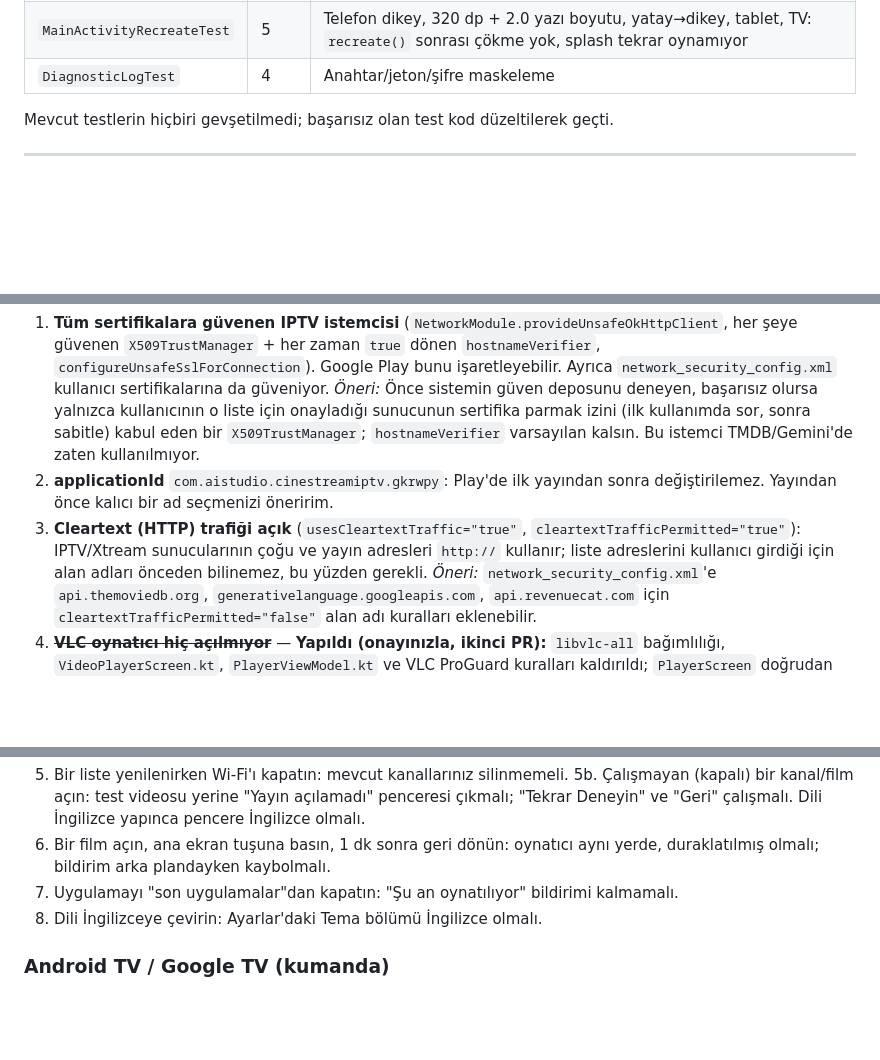
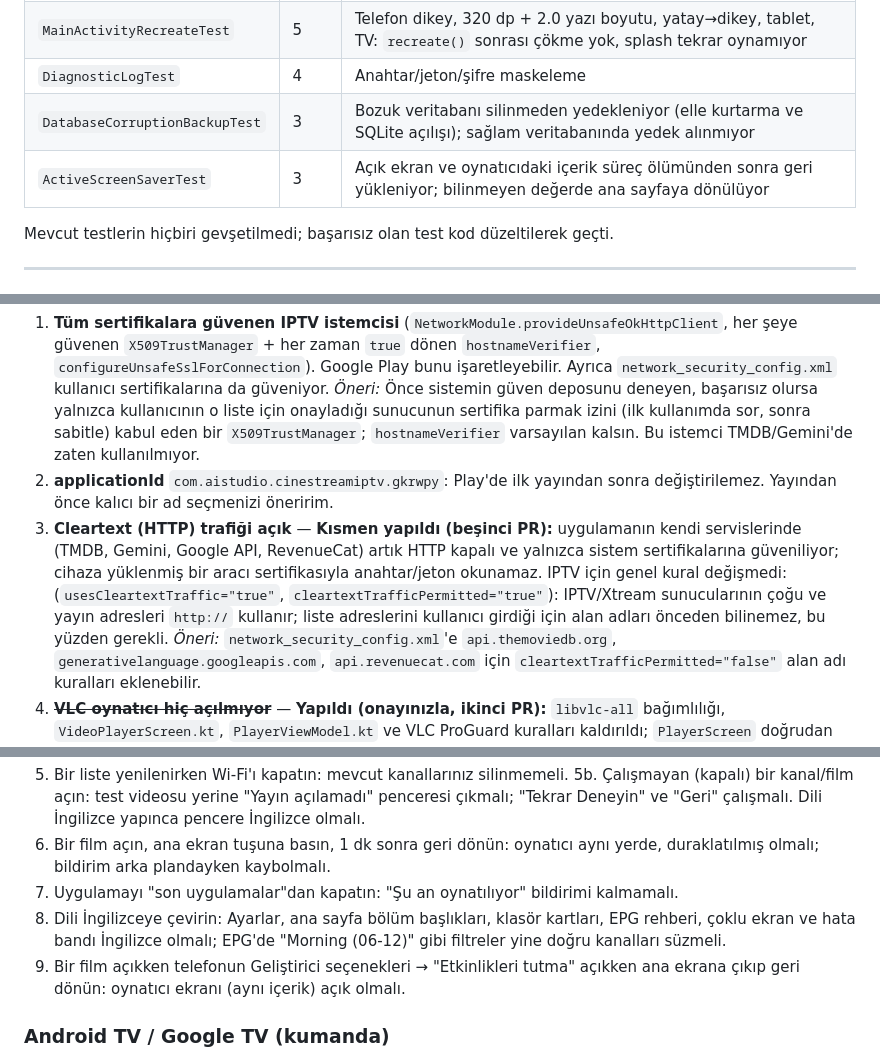
Before and after one commit to yilmazmurat08/cinestream, a Markdown page: CLAUDE_CODE_RAPORU.md, 3 parts joined by grey strips. Drawn GitHub-style; blank space fills up the shorter version.

```diff
--- a/CLAUDE_CODE_RAPORU.md
+++ b/CLAUDE_CODE_RAPORU.md
@@ -211,6 +224,8 @@ Eklenen testler:
 | `TvRemoteFocusTest` | 4 | Yön tuşlarıyla kartlar arası odak; panelde odak hapsi; Geri paneli kapatıyor; odak karta dönüyor; telefonda etkisiz |
 | `MainActivityRecreateTest` | 5 | Telefon dikey, 320 dp + 2.0 yazı boyutu, yatay→dikey, tablet, TV: `recreate()` sonrası çökme yok, splash tekrar oynamıyor |
 | `DiagnosticLogTest` | 4 | Anahtar/jeton/şifre maskeleme |
+| `DatabaseCorruptionBackupTest` | 3 | Bozuk veritabanı silinmeden yedekleniyor (elle kurtarma ve SQLite açılışı); sağlam veritabanında yedek alınmıyor |
+| `ActiveScreenSaverTest` | 3 | Açık ekran ve oynatıcıdaki içerik süreç ölümünden sonra geri yükleniyor; bilinmeyen değerde ana sayfaya dönülüyor |
 
 Mevcut testlerin hiçbiri gevşetilmedi; başarısız olan test kod düzeltilerek geçti.
 
@@ -221,7 +236,7 @@ Mevcut testlerin hiçbiri gevşetilmedi; başarısız olan test kod düzeltilere
 1. **Tüm sertifikalara güvenen IPTV istemcisi** (`NetworkModule.provideUnsafeOkHttpClient`, her şeye güvenen `X509TrustManager` + her zaman `true` dönen `hostnameVerifier`, `configureUnsafeSslForConnection`). Google Play bunu işaretleyebilir. Ayrıca `network_security_config.xml` kullanıcı sertifikalarına da güveniyor.
    *Öneri:* Önce sistemin güven deposunu deneyen, başarısız olursa yalnızca kullanıcının o liste için onayladığı sunucunun sertifika parmak izini (ilk kullanımda sor, sonra sabitle) kabul eden bir `X509TrustManager`; `hostnameVerifier` varsayılan kalsın. Bu istemci TMDB/Gemini'de zaten kullanılmıyor.
 2. **applicationId** `com.aistudio.cinestreamiptv.gkrwpy`: Play'de ilk yayından sonra değiştirilemez. Yayından önce kalıcı bir ad seçmenizi öneririm.
-3. **Cleartext (HTTP) trafiği açık** (`usesCleartextTraffic="true"`, `cleartextTrafficPermitted="true"`): IPTV/Xtream sunucularının çoğu ve yayın adresleri `http://` kullanır; liste adreslerini kullanıcı girdiği için alan adları önceden bilinemez, bu yüzden gerekli.
+3. **Cleartext (HTTP) trafiği açık** — **Kısmen yapıldı (beşinci PR):** uygulamanın kendi servislerinde (TMDB, Gemini, Google API, RevenueCat) artık HTTP kapalı ve yalnızca sistem sertifikalarına güveniliyor; cihaza yüklenmiş bir aracı sertifikasıyla anahtar/jeton okunamaz. IPTV için genel kural değişmedi:  (`usesCleartextTraffic="true"`, `cleartextTrafficPermitted="true"`): IPTV/Xtream sunucularının çoğu ve yayın adresleri `http://` kullanır; liste adreslerini kullanıcı girdiği için alan adları önceden bilinemez, bu yüzden gerekli.
    *Öneri:* `network_security_config.xml`'e `api.themoviedb.org`, `generativelanguage.googleapis.com`, `api.revenuecat.com` için `cleartextTrafficPermitted="false"` alan adı kuralları eklenebilir.
 4. ~~**VLC oynatıcı hiç açılmıyor**~~ — **Yapıldı (onayınızla, ikinci PR):** `libvlc-all` bağımlılığı, `VideoPlayerScreen.kt`, `PlayerViewModel.kt` ve VLC ProGuard kuralları kaldırıldı; `PlayerScreen` doğrudan (zaten her zaman açılan) ExoPlayer oynatıcısını gösteriyor. Debug APK 230 → 31 MB, imzasız release APK 206 → 6,9 MB. APK'da kalan native kütüphaneler (AndroidX) 16 KB hizalı.
 5. ~~**Yayın açılamazsa ilgisiz bir test videosu oynatılıyor**~~ — **Yapıldı (onayınızla, üçüncü PR):** Tüm denemeler bitince artık okyanus/test videosu açılmıyor; oynatma durduruluyor ve "Kaldığın yerden devam" penceresiyle aynı görünümde **"Yayın açılamadı"** penceresi çıkıyor (açıklama + "Geri" / "Tekrar Deneyin"). "Tekrar Deneyin" deneme sayacını sıfırlayıp yayını baştan dener. TV'de pencere açılınca odak "Tekrar Deneyin" düğmesinde; kumanda tuşları pencereye gidiyor. Yeni metinler TR+EN eklendi, eski "Yedek akış başlatıldı" metni kaldırıldı; hata loguna yazılan adres maskeleniyor. Not: ExoPlayer'ın oynatma iş parçacığı Robolectric'te ilerlemediği için bu akış otomatik testle doğrulanamadı; elle kontrol listesine eklendi.
@@ -266,7 +281,8 @@ Mevcut testlerin hiçbiri gevşetilmedi; başarısız olan test kod düzeltilere
 5b. Çalışmayan (kapalı) bir kanal/film açın: test videosu yerine "Yayın açılamadı" penceresi çıkmalı; "Tekrar Deneyin" ve "Geri" çalışmalı. Dili İngilizce yapınca pencere İngilizce olmalı.
 6. Bir film açın, ana ekran tuşuna basın, 1 dk sonra geri dönün: oynatıcı aynı yerde, duraklatılmış olmalı; bildirim arka plandayken kaybolmalı.
 7. Uygulamayı "son uygulamalar"dan kapatın: "Şu an oynatılıyor" bildirimi kalmamalı.
-8. Dili İngilizceye çevirin: Ayarlar'daki Tema bölümü İngilizce olmalı.
+8. Dili İngilizceye çevirin: Ayarlar, ana sayfa bölüm başlıkları, klasör kartları, EPG rehberi, çoklu ekran ve hata bandı İngilizce olmalı; EPG'de "Morning (06-12)" gibi filtreler yine doğru kanalları süzmeli.
+9. Bir film açıkken telefonun Geliştirici seçenekleri → "Etkinlikleri tutma" açıkken ana ekrana çıkıp geri dönün: oynatıcı ekranı (aynı içerik) açık olmalı.
 
 ### Android TV / Google TV (kumanda)
 1. Açılışta OK'ye basın: açılış atlanmalı.
```
Also changed, not shown: other parts of CLAUDE_CODE_RAPORU.md (+19 -6 lines).
